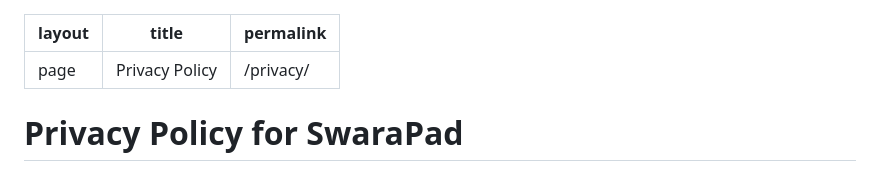
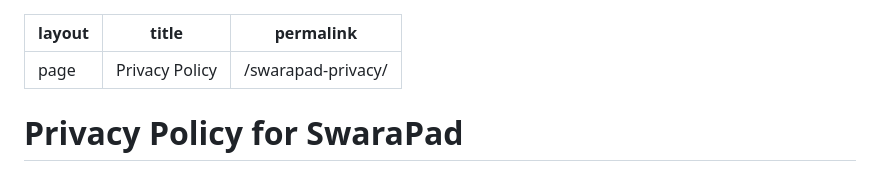
Before and after one commit to jlpinnovations/jlpinnovations.github.io, a Markdown page: swarapad-privacy.md, the part around the change. Drawn GitHub-style.

```diff
--- a/swarapad-privacy.md
+++ b/swarapad-privacy.md
@@ -1,7 +1,7 @@
 ---
 layout: page
 title: Privacy Policy
-permalink: /privacy/
+permalink: /swarapad-privacy/
 ---
 # Privacy Policy for SwaraPad
 
```
